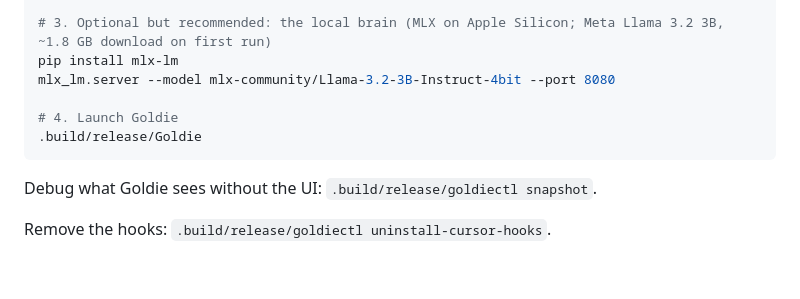
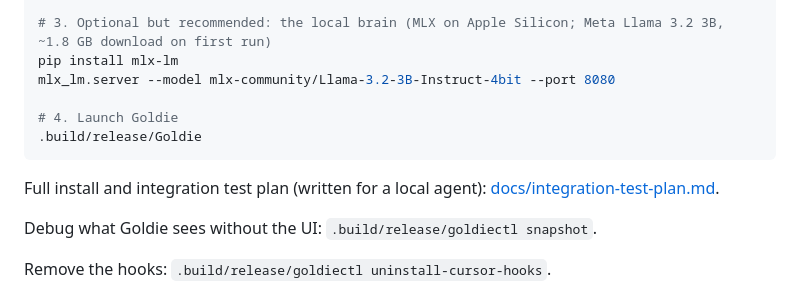
Before and after one commit to ydarar/playground, a Markdown page: projects/goldie/README.md, the part around the change. Rendered like a GitHub page; blank space fills up the shorter version.

Commit message:
Goldie: install + integration test plan for a local agent
Co-Authored-By: Claude Opus 5.5 <noreply@anthropic.com>
Claude-Session: https://claude.ai/code/session_01BupmA12Ccw6Sv8ULX8Xbvg

````diff
--- a/projects/goldie/README.md
+++ b/projects/goldie/README.md
@@ -77,6 +77,8 @@ mlx_lm.server --model mlx-community/Llama-3.2-3B-Instruct-4bit --port 8080
 .build/release/Goldie
 ```
 
+Full install and integration test plan (written for a local agent): [docs/integration-test-plan.md](docs/integration-test-plan.md).
+
 Debug what Goldie sees without the UI: `.build/release/goldiectl snapshot`.
 
 Remove the hooks: `.build/release/goldiectl uninstall-cursor-hooks`.
````
Also changed, not shown: 1 other file.
